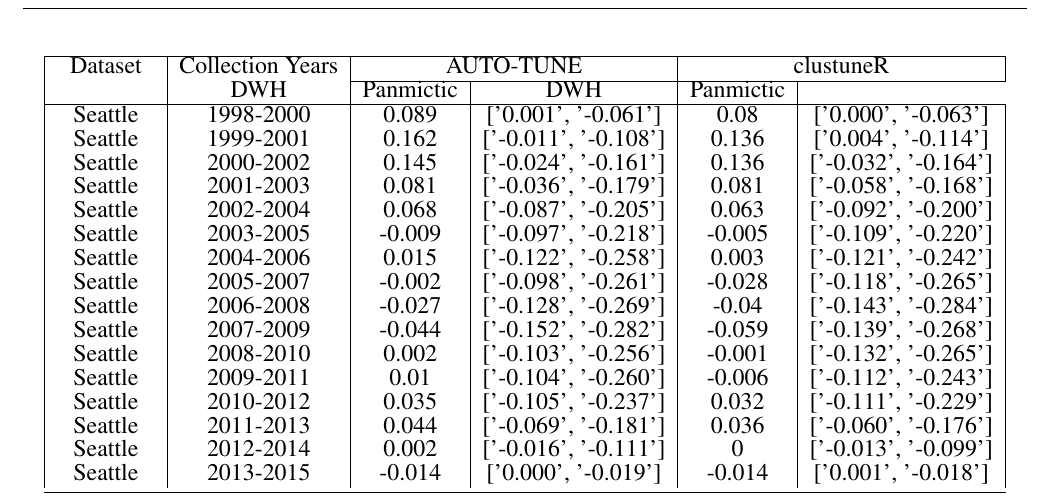
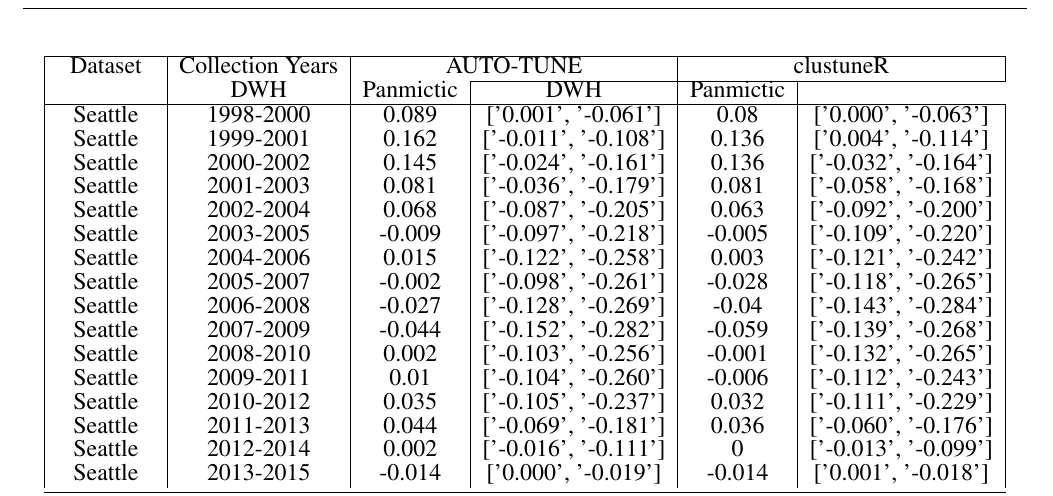
Before and after one commit to veg/autotune-paper, a LaTeX document (frontiers.tex): part of page 17 of 19, cut so that both start at the same text. Compiled offline with pdfLaTeX.

Commit message:
sweaver edit

```diff
--- a/frontiers.tex
+++ b/frontiers.tex
@@ -816,7 +816,7 @@ JX160108-JX161480,JX498971-JX498972,JX498976-JX498990,JX498992-JX499018,KU190031
 \begin{tabular}{|c|c|c|c|c|c|}
 	\hline
 	Dataset  & Collection Years & \multicolumn{2}{c|}{AUTO-TUNE} & \multicolumn{2}{c|}{clustuneR}                                          \\
-	\cline{3-6}
+	\cline{4-6}
 	                              & DWH & Panmictic & DWH & Panmictic \\
 	\hline
 	Seattle & 1998-2000 & 0.089 & ['0.001', '-0.061'] & 0.08 & ['0.000', '-0.063'] \\
```
